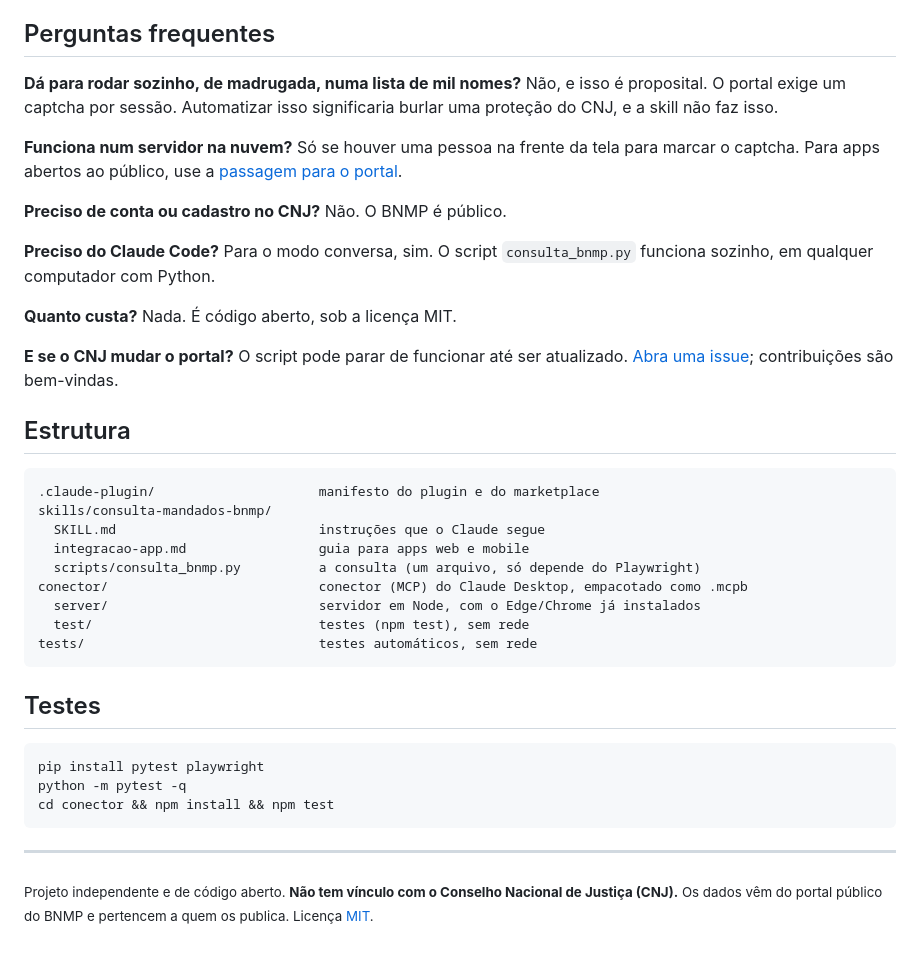
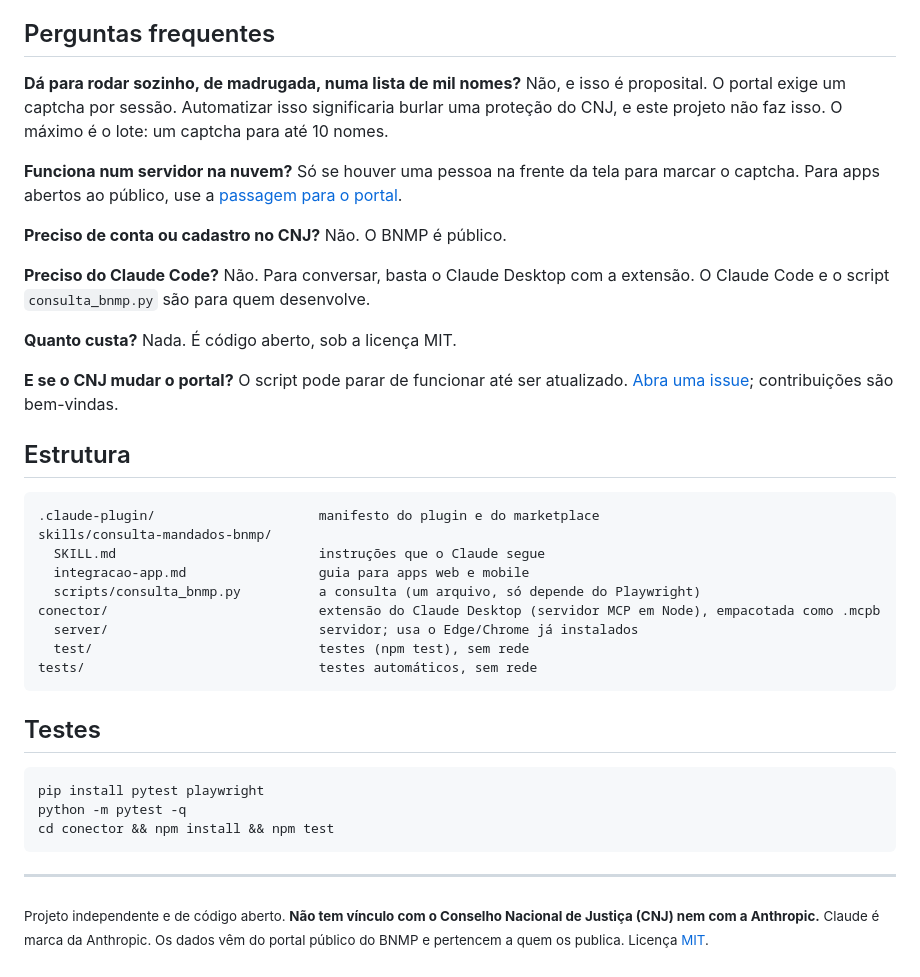
Before and after one commit to pedrosoandre/bnmp-consulta, a Markdown page: README.md, the part around one of its changes. Rendered like a GitHub page.

````diff
--- a/README.md
+++ b/README.md
@@ -193,7 +189,7 @@ Na prática, o seu time de compliance, jurídico ou segurança da informação c
 ## Perguntas frequentes
 
 **Dá para rodar sozinho, de madrugada, numa lista de mil nomes?**
-Não, e isso é proposital. O portal exige um captcha por sessão. Automatizar isso significaria burlar uma proteção do CNJ, e a skill não faz isso.
+Não, e isso é proposital. O portal exige um captcha por sessão. Automatizar isso significaria burlar uma proteção do CNJ, e este projeto não faz isso. O máximo é o lote: um captcha para até 10 nomes.
 
 **Funciona num servidor na nuvem?**
 Só se houver uma pessoa na frente da tela para marcar o captcha. Para apps abertos ao público, use a [passagem para o portal](skills/consulta-mandados-bnmp/integracao-app.md).
@@ -202,7 +198,7 @@ Só se houver uma pessoa na frente da tela para marcar o captcha. Para apps aber
 Não. O BNMP é público.
 
 **Preciso do Claude Code?**
-Para o modo conversa, sim. O script `consulta_bnmp.py` funciona sozinho, em qualquer computador com Python.
+Não. Para conversar, basta o Claude Desktop com a extensão. O Claude Code e o script `consulta_bnmp.py` são para quem desenvolve.
 
 **Quanto custa?**
 Nada. É código aberto, sob a licença MIT.
@@ -218,8 +214,8 @@ skills/consulta-mandados-bnmp/
   SKILL.md                          instruções que o Claude segue
   integracao-app.md                 guia para apps web e mobile
   scripts/consulta_bnmp.py          a consulta (um arquivo, só depende do Playwright)
-conector/                           conector (MCP) do Claude Desktop, empacotado como .mcpb
-  server/                           servidor em Node, com o Edge/Chrome já instalados
+conector/                           extensão do Claude Desktop (servidor MCP em Node), empacotada como .mcpb
+  server/                           servidor; usa o Edge/Chrome já instalados
   test/                             testes (npm test), sem rede
 tests/                              testes automáticos, sem rede
 ```
@@ -234,4 +230,4 @@ cd conector && npm install && npm test
 
 ---
 
-<sub>Projeto independente e de código aberto. **Não tem vínculo com o Conselho Nacional de Justiça (CNJ).** Os dados vêm do portal público do BNMP e pertencem a quem os publica. Licença [MIT](LICENSE).</sub>
+<sub>Projeto independente e de código aberto. **Não tem vínculo com o Conselho Nacional de Justiça (CNJ) nem com a Anthropic.** Claude é marca da Anthropic. Os dados vêm do portal público do BNMP e pertencem a quem os publica. Licença [MIT](LICENSE).</sub>
````
Also changed, not shown: other parts of README.md (+50 -54 lines), docs/capa.png, 3 other files.
